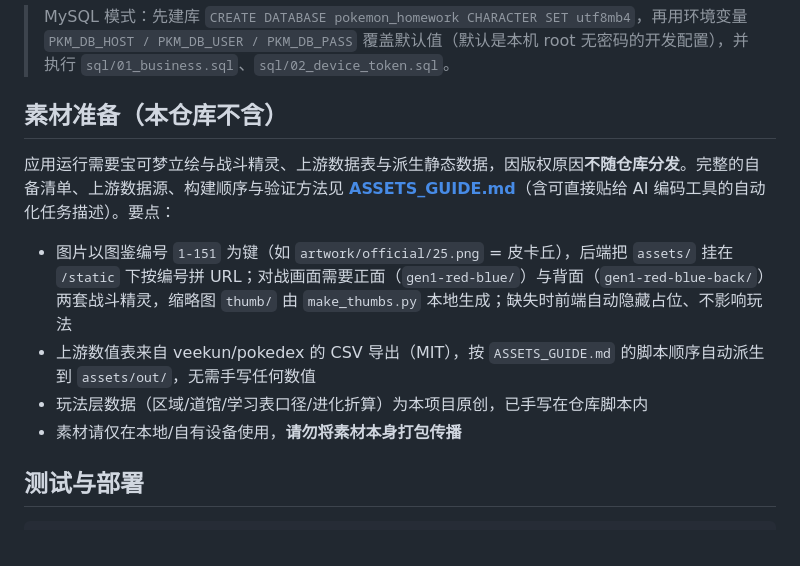
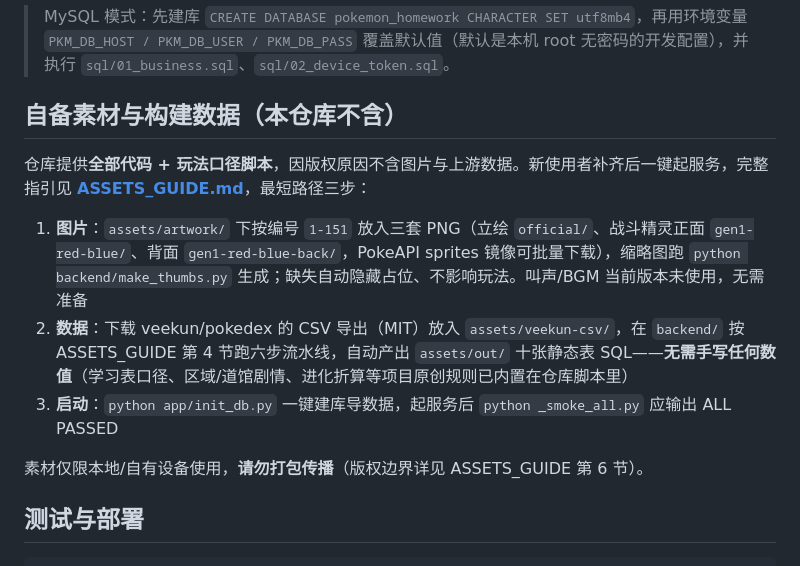
Before and after one commit to cj0103/studymon-homework, a Markdown page: README.md, the part around the change. Drawn GitHub-style.

```diff
--- a/README.md
+++ b/README.md
@@ -92,14 +92,15 @@ PKM_DB_ENGINE=sqlite python -m uvicorn app.main:app --port 8300
 
 > MySQL 模式：先建库 `CREATE DATABASE pokemon_homework CHARACTER SET utf8mb4`，再用环境变量 `PKM_DB_HOST / PKM_DB_USER / PKM_DB_PASS` 覆盖默认值（默认是本机 root 无密码的开发配置），并执行 `sql/01_business.sql`、`sql/02_device_token.sql`。
 
-## 素材准备（本仓库不含）
+## 自备素材与构建数据（本仓库不含）
 
-应用运行需要宝可梦立绘与战斗精灵、上游数据表与派生静态数据，因版权原因**不随仓库分发**。完整的自备清单、上游数据源、构建顺序与验证方法见 **[ASSETS_GUIDE.md](ASSETS_GUIDE.md)**（含可直接贴给 AI 编码工具的自动化任务描述）。要点：
+仓库提供**全部代码 + 玩法口径脚本**，因版权原因不含图片与上游数据。新使用者补齐后一键起服务，完整指引见 **[ASSETS_GUIDE.md](ASSETS_GUIDE.md)**，最短路径三步：
 
-- 图片以图鉴编号 `1-151` 为键（如 `artwork/official/25.png` = 皮卡丘），后端把 `assets/` 挂在 `/static` 下按编号拼 URL；对战画面需要正面（`gen1-red-blue/`）与背面（`gen1-red-blue-back/`）两套战斗精灵，缩略图 `thumb/` 由 `make_thumbs.py` 本地生成；缺失时前端自动隐藏占位、不影响玩法
-- 上游数值表来自 veekun/pokedex 的 CSV 导出（MIT），按 `ASSETS_GUIDE.md` 的脚本顺序自动派生到 `assets/out/`，无需手写任何数值
-- 玩法层数据（区域/道馆/学习表口径/进化折算）为本项目原创，已手写在仓库脚本内
-- 素材请仅在本地/自有设备使用，**请勿将素材本身打包传播**
+1. **图片**：`assets/artwork/` 下按编号 `1-151` 放入三套 PNG（立绘 `official/`、战斗精灵正面 `gen1-red-blue/`、背面 `gen1-red-blue-back/`，PokeAPI sprites 镜像可批量下载），缩略图跑 `python backend/make_thumbs.py` 生成；缺失自动隐藏占位、不影响玩法。叫声/BGM 当前版本未使用，无需准备
+2. **数据**：下载 veekun/pokedex 的 CSV 导出（MIT）放入 `assets/veekun-csv/`，在 `backend/` 按 ASSETS_GUIDE 第 4 节跑六步流水线，自动产出 `assets/out/` 十张静态表 SQL——**无需手写任何数值**（学习表口径、区域/道馆剧情、进化折算等项目原创规则已内置在仓库脚本里）
+3. **启动**：`python app/init_db.py` 一键建库导数据，起服务后 `python _smoke_all.py` 应输出 ALL PASSED
+
+素材仅限本地/自有设备使用，**请勿打包传播**（版权边界详见 ASSETS_GUIDE 第 6 节）。
 
 ## 测试与部署
 
```
Also changed, not shown: ASSETS_GUIDE.md (+203 -117 lines).
